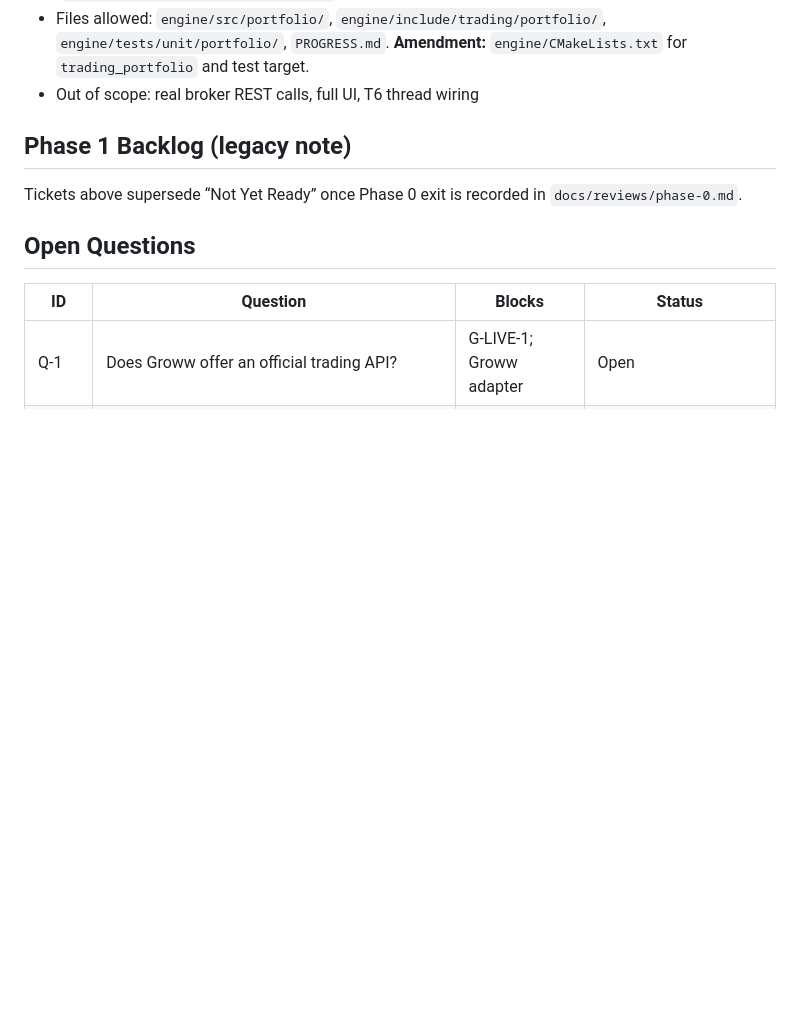
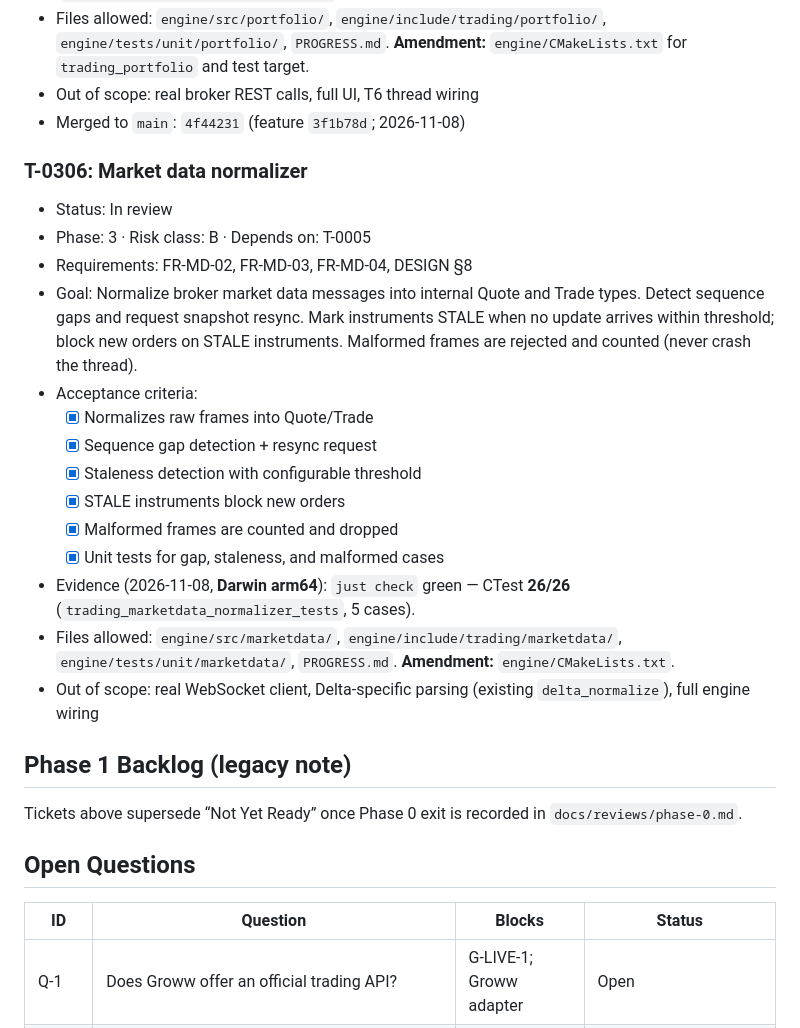
Before and after one commit to mayank-890/Tresuryyy, a Markdown page: PROGRESS.md, the part around one of its changes. Rendered like a GitHub page; blank space fills up the shorter version.

```diff
--- a/PROGRESS.md
+++ b/PROGRESS.md
@@ -573,6 +573,23 @@ Status values: `Backlog` · `Ready` · `In progress` · `In review` · `Done` ·
 - Evidence (2026-11-07, **Darwin arm64**): `just check` green — CTest **25/25** (`trading_portfolio_reconciler_tests`, 8 GTest cases).
 - Files allowed: `engine/src/portfolio/`, `engine/include/trading/portfolio/`, `engine/tests/unit/portfolio/`, `PROGRESS.md`. **Amendment:** `engine/CMakeLists.txt` for `trading_portfolio` and test target.
 - Out of scope: real broker REST calls, full UI, T6 thread wiring
+- Merged to `main`: `4f44231` (feature `3f1b78d`; 2026-11-08)
+
+### T-0306: Market data normalizer
+- Status: In review
+- Phase: 3 · Risk class: B · Depends on: T-0005
+- Requirements: FR-MD-02, FR-MD-03, FR-MD-04, DESIGN §8
+- Goal: Normalize broker market data messages into internal Quote and Trade types. Detect sequence gaps and request snapshot resync. Mark instruments STALE when no update arrives within threshold; block new orders on STALE instruments. Malformed frames are rejected and counted (never crash the thread).
+- Acceptance criteria:
+  - [x] Normalizes raw frames into Quote/Trade
+  - [x] Sequence gap detection + resync request
+  - [x] Staleness detection with configurable threshold
+  - [x] STALE instruments block new orders
+  - [x] Malformed frames are counted and dropped
+  - [x] Unit tests for gap, staleness, and malformed cases
+- Evidence (2026-11-08, **Darwin arm64**): `just check` green — CTest **26/26** (`trading_marketdata_normalizer_tests`, 5 cases).
+- Files allowed: `engine/src/marketdata/`, `engine/include/trading/marketdata/`, `engine/tests/unit/marketdata/`, `PROGRESS.md`. **Amendment:** `engine/CMakeLists.txt`.
+- Out of scope: real WebSocket client, Delta-specific parsing (existing `delta_normalize`), full engine wiring
 
 ## Phase 1 Backlog (legacy note)
 
```
Also changed, not shown: other parts of PROGRESS.md (+13 -11 lines).
